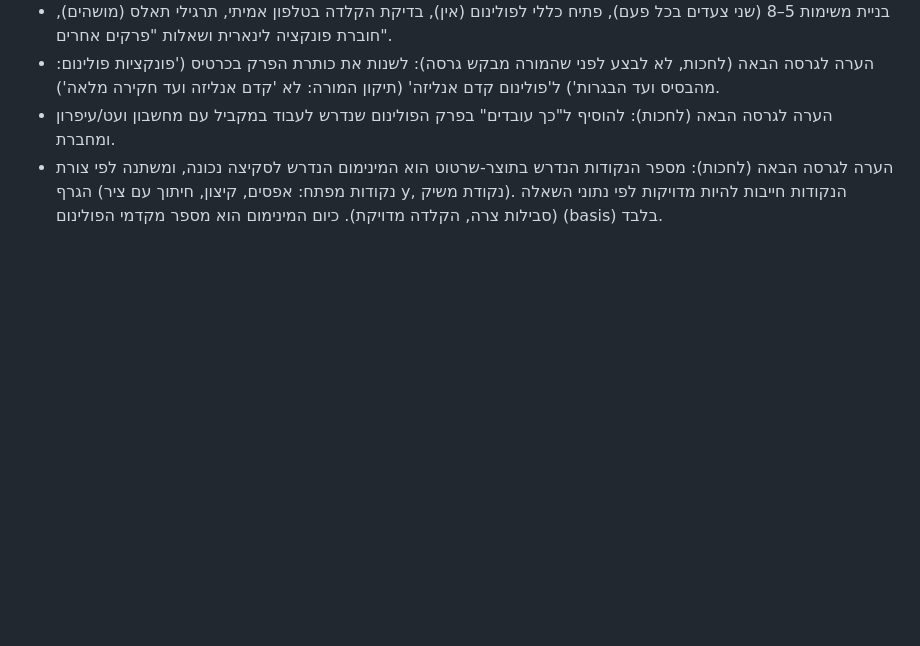
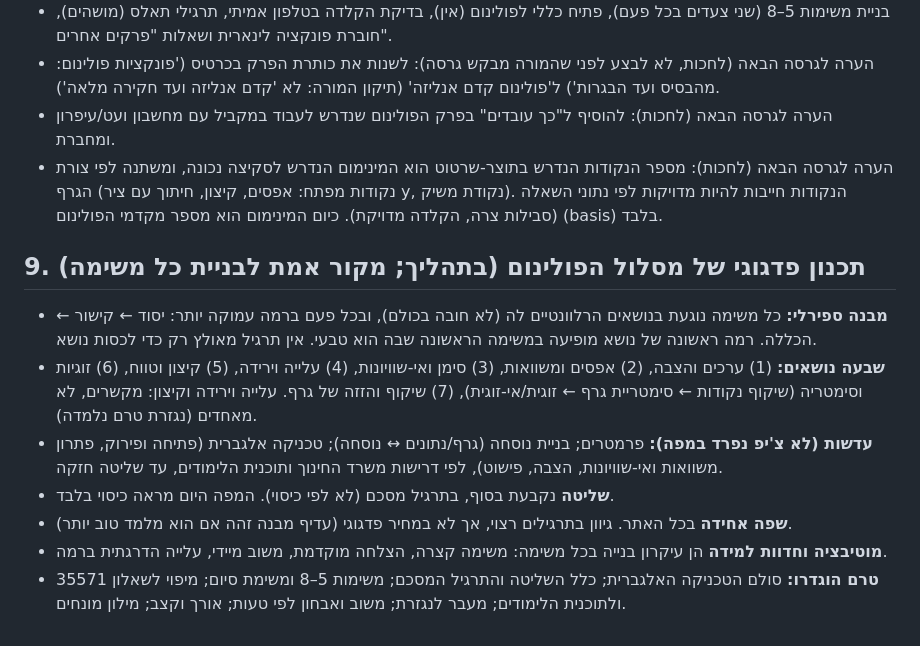
Before and after one commit to eraneshel/math, a Markdown page: CLAUDE.md, the part around the change. Rendered like a GitHub page; blank space fills up the shorter version.

Commit message:
CLAUDE.md: pedagogical planning of the polynomial path (spiral, 7 topics, lenses, mastery)
Co-Authored-By: Claude Sonnet 5.5 <noreply@anthropic.com>
Claude-Session: https://claude.ai/code/session_014VH8fKcHFFbbKPtSwJNZgC

```diff
--- a/CLAUDE.md
+++ b/CLAUDE.md
@@ -66,3 +66,12 @@
 - הערה לגרסה הבאה (לחכות, לא לבצע לפני שהמורה מבקש גרסה): לשנות את כותרת הפרק בכרטיס ('פונקציות פולינום: מהבסיס ועד הבגרות') ל'פולינום קדם אנליזה' (תיקון המורה: לא 'קדם אנליזה ועד חקירה מלאה').
 - הערה לגרסה הבאה (לחכות): להוסיף ל"כך עובדים" בפרק הפולינום שנדרש לעבוד במקביל עם מחשבון ועט/עיפרון ומחברת.
 - הערה לגרסה הבאה (לחכות): מספר הנקודות הנדרש בתוצר-שרטוט הוא המינימום הנדרש לסקיצה נכונה, ומשתנה לפי צורת הגרף (נקודות מפתח: אפסים, קיצון, חיתוך עם ציר y, נקודת משיק). הנקודות חייבות להיות מדויקות לפי נתוני השאלה (סבילות צרה, הקלדה מדויקת). כיום המינימום הוא מספר מקדמי הפולינום (basis) בלבד.
+
+## 9. תכנון פדגוגי של מסלול הפולינום (בתהליך; מקור אמת לבניית כל משימה)
+- **מבנה ספירלי:** כל משימה נוגעת בנושאים הרלוונטיים לה (לא חובה בכולם), ובכל פעם ברמה עמוקה יותר: יסוד ← קישור ← הכללה. רמה ראשונה של נושא מופיעה במשימה הראשונה שבה הוא טבעי. אין תרגיל מאולץ רק כדי לכסות נושא.
+- **שבעה נושאים:** (1) ערכים והצבה, (2) אפסים ומשוואות, (3) סימן ואי-שוויונות, (4) עלייה וירידה, (5) קיצון וטווח, (6) זוגיות וסימטריה (שיקוף נקודות ← סימטריית גרף ← זוגית/אי-זוגית), (7) שיקוף והזזה של גרף. עלייה וירידה וקיצון: מקשרים, לא מאחדים (נגזרת טרם נלמדה).
+- **עדשות (לא צ'יפ נפרד במפה):** פרמטרים; בניית נוסחה (גרף/נתונים ↔ נוסחה); טכניקה אלגברית (פתיחה ופירוק, פתרון משוואות ואי-שוויונות, הצבה, פישוט), לפי דרישות משרד החינוך ותוכנית הלימודים, עד שליטה חזקה.
+- **שליטה** נקבעת בסוף, בתרגיל מסכם (לא לפי כיסוי). המפה היום מראה כיסוי בלבד.
+- **שפה אחידה** בכל האתר. גיוון בתרגילים רצוי, אך לא במחיר פדגוגי (עדיף מבנה זהה אם הוא מלמד טוב יותר).
+- **מוטיבציה וחדוות למידה** הן עיקרון בנייה בכל משימה: משימה קצרה, הצלחה מוקדמת, משוב מיידי, עלייה הדרגתית ברמה.
+- **טרם הוגדרו:** סולם הטכניקה האלגברית; כלל השליטה והתרגיל המסכם; משימות 5–8 ומשימת סיום; מיפוי לשאלון 35571 ולתוכנית הלימודים; מעבר לנגזרת; משוב ואבחון לפי טעות; אורך וקצב; מילון מונחים.
```
